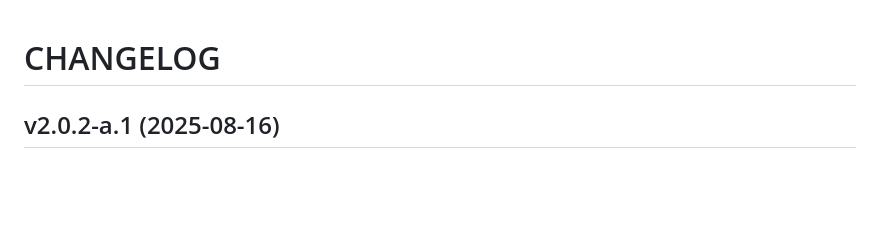
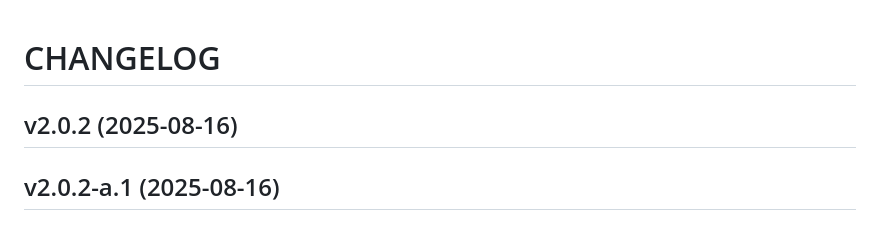
Before and after one commit to dkdndes/cowboy-django, a Markdown page: CHANGELOG.md, the part around the change. Rendered like a GitHub page; blank space fills up the shorter version.

Commit message:
2.0.2
Automatically generated by python-semantic-release

```diff
--- a/CHANGELOG.md
+++ b/CHANGELOG.md
@@ -1,4 +1,7 @@
 # CHANGELOG
+
+
+## v2.0.2 (2025-08-16)
 
 
 ## v2.0.2-a.1 (2025-08-16)
```
